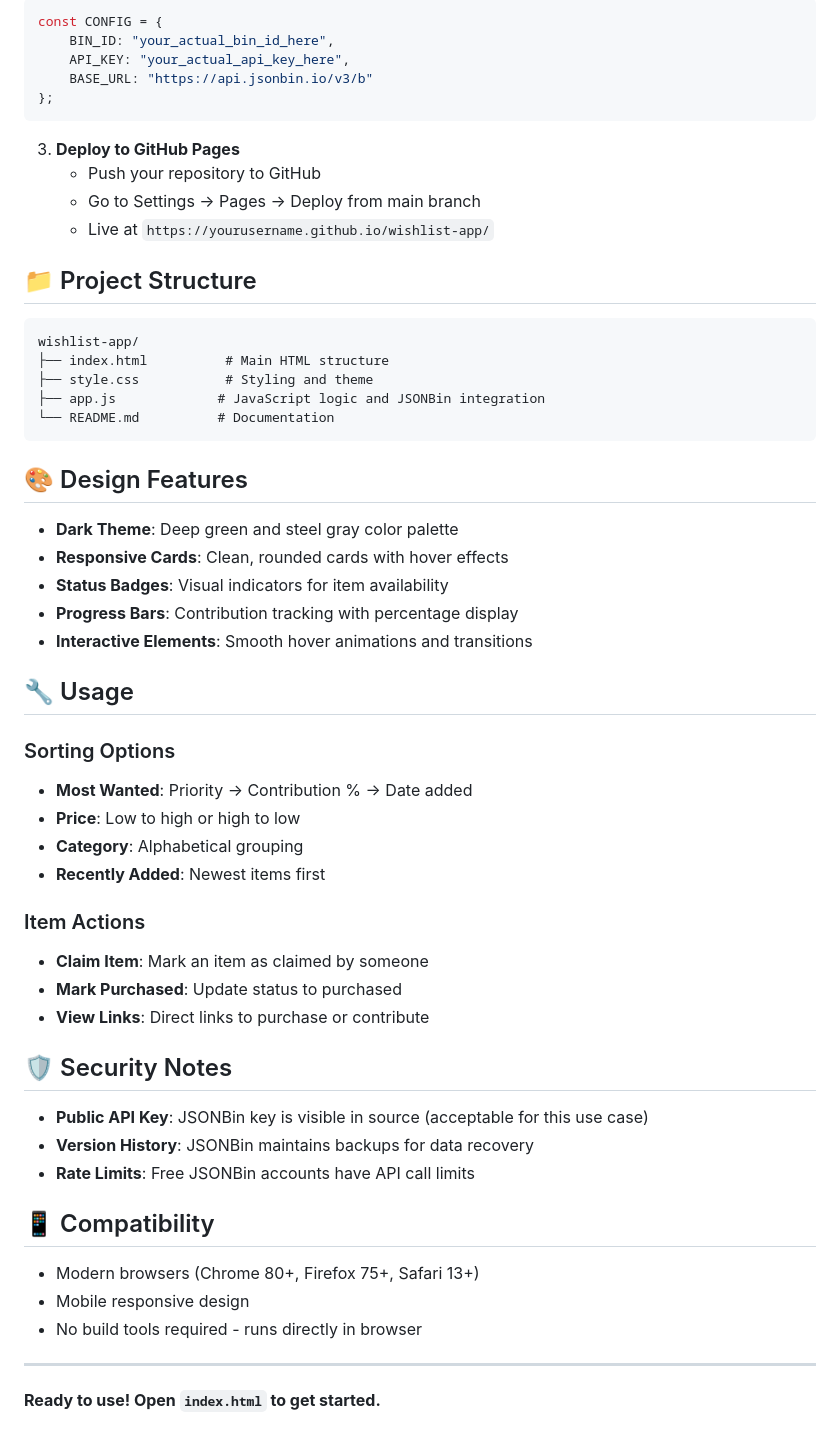
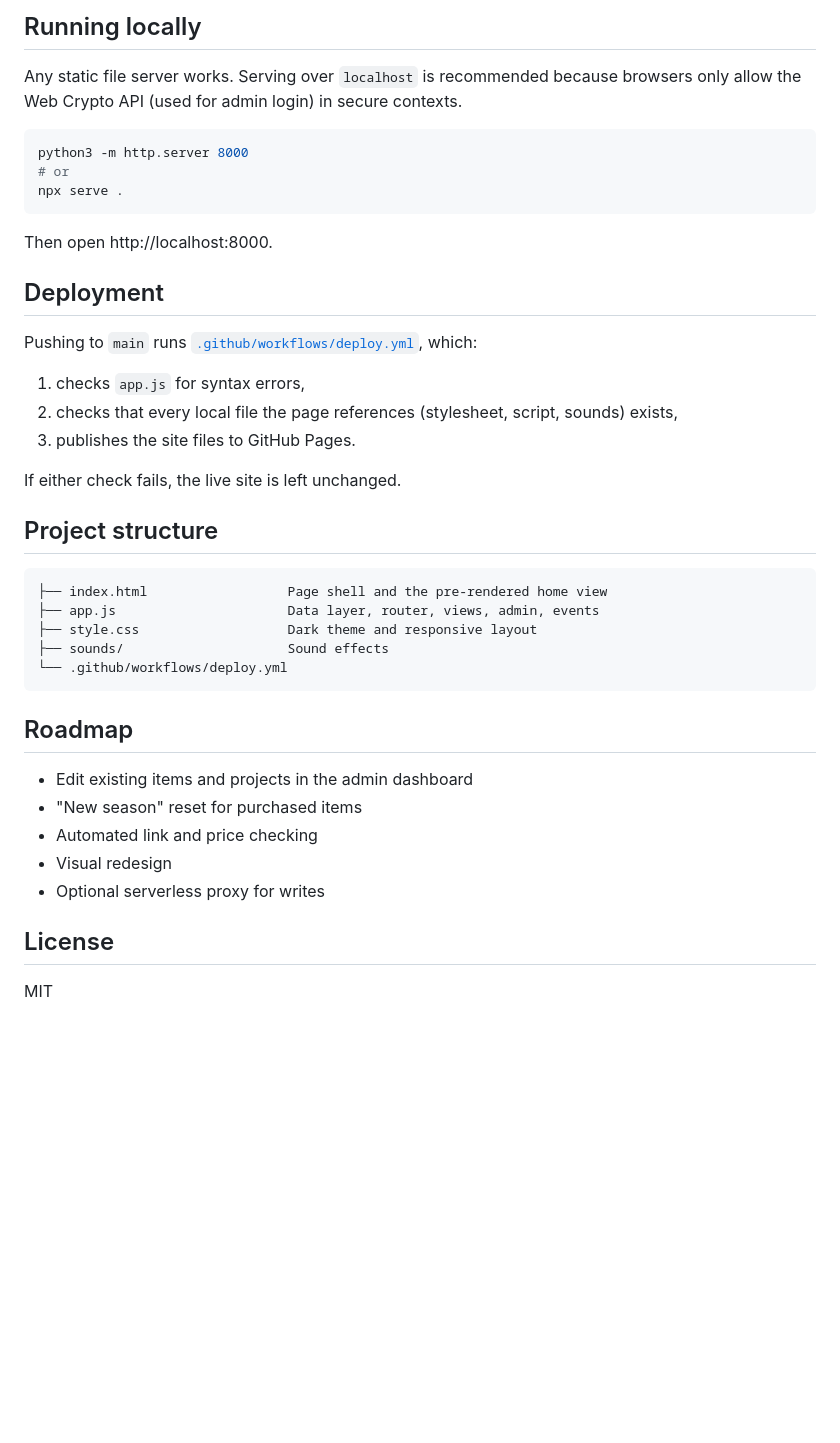
Before and after one commit to testler/Wish-list, a Markdown page: README.md, the part around one of its changes. Rendered like a GitHub page; blank space fills up the shorter version.

````diff
--- a/README.md
+++ b/README.md
@@ -207,60 +88,44 @@ A modern, responsive wishlist application built with vanilla HTML, CSS, and Java
 
-```javascript
-const CONFIG = {
-    BIN_ID: "your_actual_bin_id_here",
-    API_KEY: "your_actual_api_key_here",
-    BASE_URL: "https://api.jsonbin.io/v3/b"
-};
+## Running locally
+
+Any static file server works. Serving over `localhost` is recommended because browsers only allow the Web Crypto API (used for admin login) in secure contexts.
+
+```bash
+python3 -m http.server 8000
+# or
+npx serve .
 ```
 
-3. **Deploy to GitHub Pages**
-   - Push your repository to GitHub
-   - Go to Settings → Pages → Deploy from main branch
-   - Live at `https://yourusername.github.io/wishlist-app/`
+Then open http://localhost:8000.
 
-## 📁 Project Structure
+## Deployment
+
+Pushing to `main` runs [`.github/workflows/deploy.yml`](.github/workflows/deploy.yml), which:
+
+1. checks `app.js` for syntax errors,
+2. checks that every local file the page references (stylesheet, script, sounds) exists,
+3. publishes the site files to GitHub Pages.
+
+If either check fails, the live site is left unchanged.
+
+## Project structure
 
 ```
-wishlist-app/
-├── index.html          # Main HTML structure
-├── style.css           # Styling and theme
-├── app.js             # JavaScript logic and JSONBin integration
-└── README.md          # Documentation
+├── index.html                  Page shell and the pre-rendered home view
+├── app.js                      Data layer, router, views, admin, events
+├── style.css                   Dark theme and responsive layout
+├── sounds/                     Sound effects
+└── .github/workflows/deploy.yml
 ```
 
-## 🎨 Design Features
+## Roadmap
 
-- **Dark Theme**: Deep green and steel gray color palette
-- **Responsive Cards**: Clean, rounded cards with hover effects
-- **Status Badges**: Visual indicators for item availability
-- **Progress Bars**: Contribution tracking with percentage display
-- **Interactive Elements**: Smooth hover animations and transitions
+- Edit existing items and projects in the admin dashboard
+- "New season" reset for purchased items
+- Automated link and price checking
+- Visual redesign
+- Optional serverless proxy for writes
 
-## 🔧 Usage
+## License
 
-### Sorting Options
-- **Most Wanted**: Priority → Contribution % → Date added
-- **Price**: Low to high or high to low
-- **Category**: Alphabetical grouping
-- **Recently Added**: Newest items first
-
-### Item Actions
-- **Claim Item**: Mark an item as claimed by someone
-- **Mark Purchased**: Update status to purchased
-- **View Links**: Direct links to purchase or contribute
-
-## 🛡️ Security Notes
-
-- **Public API Key**: JSONBin key is visible in source (acceptable for this use case)
-- **Version History**: JSONBin maintains backups for data recovery
-- **Rate Limits**: Free JSONBin accounts have API call limits
-
-## 📱 Compatibility
-
-- Modern browsers (Chrome 80+, Firefox 75+, Safari 13+)
-- Mobile responsive design
-- No build tools required - runs directly in browser
-
----
-
-**Ready to use! Open `index.html` to get started.**
+MIT
````
Also changed, not shown: other parts of README.md (+66 -185 lines).
